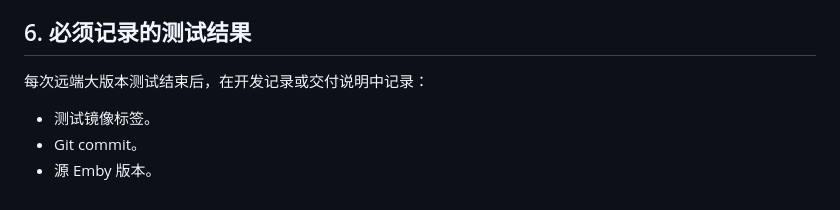
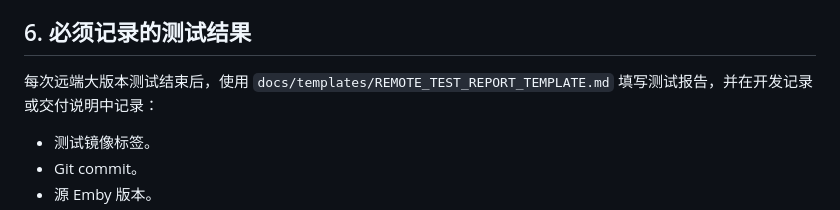
Before and after one commit to czppw/emby-migrator, a Markdown page: docs/REMOTE_VERSION_TESTING.md, the part around the change. Rendered like a GitHub page.

Commit message:
Add remote test report template [skip ci]

```diff
--- a/docs/REMOTE_VERSION_TESTING.md
+++ b/docs/REMOTE_VERSION_TESTING.md
@@ -123,7 +123,7 @@ docker run -d \
 
 ## 6. 必须记录的测试结果
 
-每次远端大版本测试结束后，在开发记录或交付说明中记录：
+每次远端大版本测试结束后，使用 `docs/templates/REMOTE_TEST_REPORT_TEMPLATE.md` 填写测试报告，并在开发记录或交付说明中记录：
 
 - 测试镜像标签。
 - Git commit。
```
Also changed, not shown: docs/templates/REMOTE_TEST_REPORT_TEMPLATE.md (added, +101 -0 lines).
